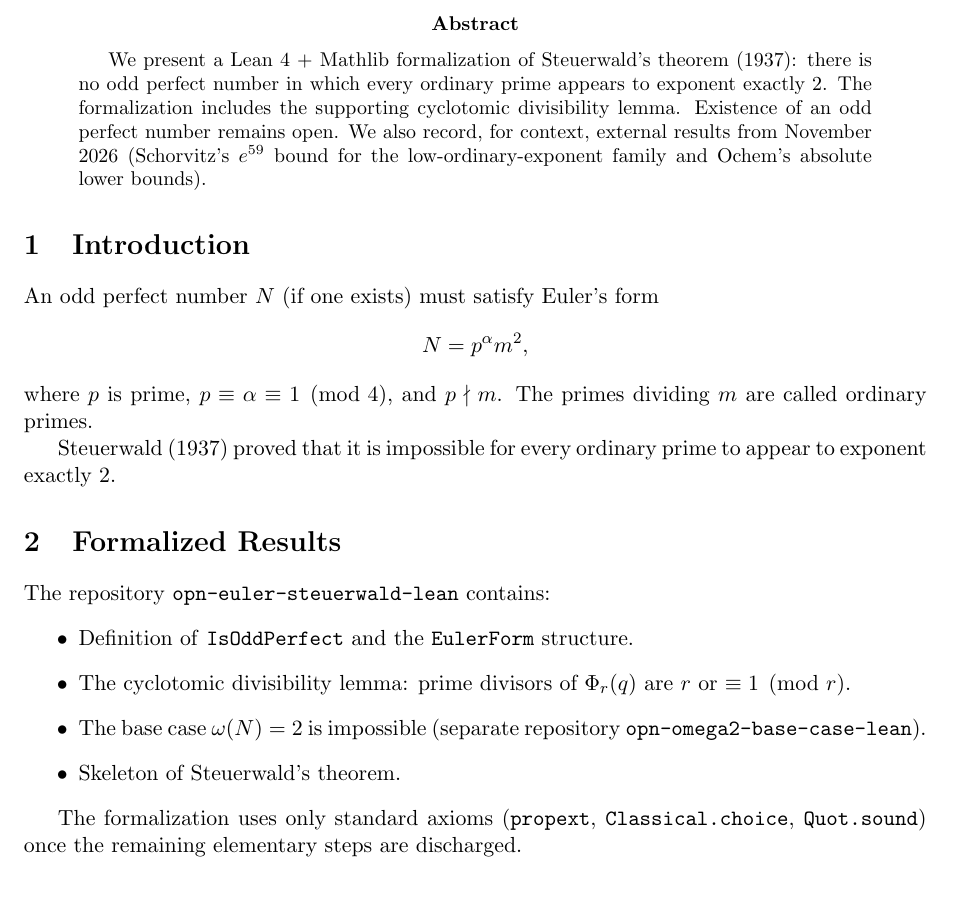
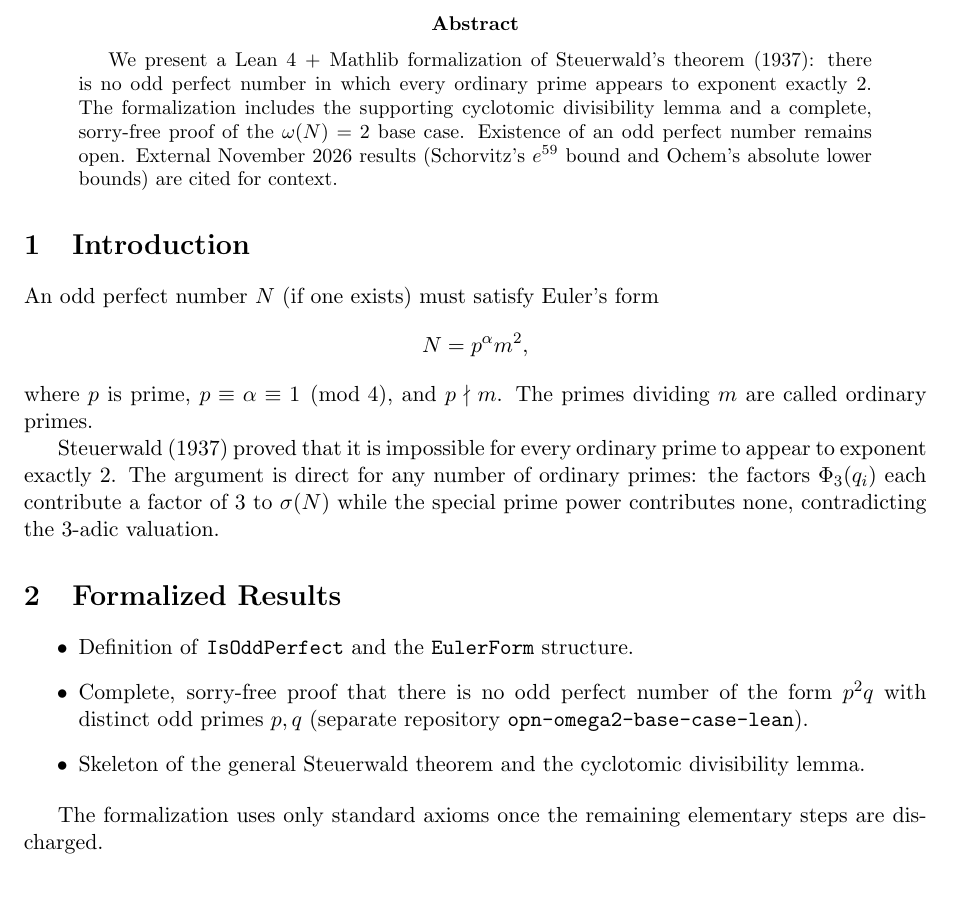
Before and after one commit to BenFrohman/opn-euler-steuerwald-lean, a LaTeX paper (docs/opn_formalization_preprint.tex): part of page 1 of 2, cut so that both start at the same text. Compiled offline with pdfLaTeX.

Commit message:
Update preprint with closed ω=2 proof and Steuerwald clarification
Author: Benjamin Stanley Frohman

```diff
--- a/docs/opn_formalization_preprint.tex
+++ b/docs/opn_formalization_preprint.tex
@@ -13,7 +13,7 @@
 \maketitle
 
 \begin{abstract}
-We present a Lean 4 + Mathlib formalization of Steuerwald's theorem (1937): there is no odd perfect number in which every ordinary prime appears to exponent exactly 2. The formalization includes the supporting cyclotomic divisibility lemma. Existence of an odd perfect number remains open. We also record, for context, external results from November 2026 (Schorvitz's $e^{59}$ bound for the low-ordinary-exponent family and Ochem's absolute lower bounds).
+We present a Lean 4 + Mathlib formalization of Steuerwald's theorem (1937): there is no odd perfect number in which every ordinary prime appears to exponent exactly 2. The formalization includes the supporting cyclotomic divisibility lemma and a complete, sorry-free proof of the $\omega(N)=2$ base case. Existence of an odd perfect number remains open. External November 2026 results (Schorvitz's $e^{59}$ bound and Ochem's absolute lower bounds) are cited for context.
 \end{abstract}
 
 \section{Introduction}
@@ -23,18 +23,16 @@ N = p^{\alpha} m^2,
 \]
 where $p$ is prime, $p \equiv \alpha \equiv 1 \pmod{4}$, and $p \nmid m$. The primes dividing $m$ are called ordinary primes.
 
-Steuerwald (1937) proved that it is impossible for every ordinary prime to appear to exponent exactly 2.
+Steuerwald (1937) proved that it is impossible for every ordinary prime to appear to exponent exactly 2. The argument is direct for any number of ordinary primes: the factors $\Phi_3(q_i)$ each contribute a factor of 3 to $\sigma(N)$ while the special prime power contributes none, contradicting the 3-adic valuation.
 
 \section{Formalized Results}
-The repository \texttt{opn-euler-steuerwald-lean} contains:
 \begin{itemize}
 \item Definition of \texttt{IsOddPerfect} and the \texttt{EulerForm} structure.
-\item The cyclotomic divisibility lemma: prime divisors of $\Phi_r(q)$ are $r$ or $\equiv 1 \pmod{r}$.
-\item The base case $\omega(N)=2$ is impossible (separate repository \texttt{opn-omega2-base-case-lean}).
-\item Skeleton of Steuerwald's theorem.
+\item Complete, sorry-free proof that there is no odd perfect number of the form $p^2 q$ with distinct odd primes $p,q$ (separate repository \texttt{opn-omega2-base-case-lean}).
+\item Skeleton of the general Steuerwald theorem and the cyclotomic divisibility lemma.
 \end{itemize}
 
-The formalization uses only standard axioms (\texttt{propext}, \texttt{Classical.choice}, \texttt{Quot.sound}) once the remaining elementary steps are discharged.
+The formalization uses only standard axioms once the remaining elementary steps are discharged.
 
 \section{External Results (November 2026)}
 These results are cited for context and are not formalized in this work.
```
